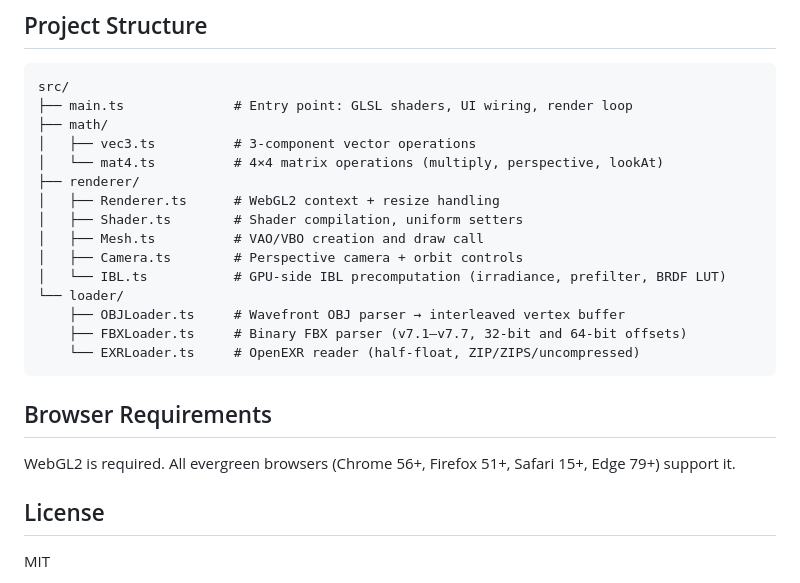
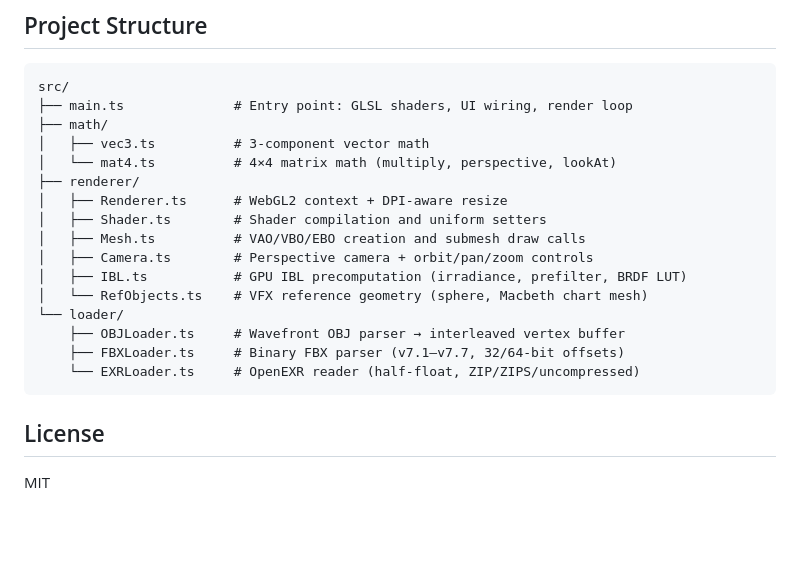
Before and after one commit to makototanaka/RealtimeRenderView, a Markdown page: README.md, the part around one of its changes. GitHub-like rendering; blank space fills up the shorter version.

````diff
--- a/README.md
+++ b/README.md
@@ -52,23 +77,20 @@ npm run preview # serve the dist/ folder locally
 src/
 ├── main.ts              # Entry point: GLSL shaders, UI wiring, render loop
 ├── math/
-│   ├── vec3.ts          # 3-component vector operations
-│   └── mat4.ts          # 4×4 matrix operations (multiply, perspective, lookAt)
+│   ├── vec3.ts          # 3-component vector math
+│   └── mat4.ts          # 4×4 matrix math (multiply, perspective, lookAt)
 ├── renderer/
-│   ├── Renderer.ts      # WebGL2 context + resize handling
-│   ├── Shader.ts        # Shader compilation, uniform setters
-│   ├── Mesh.ts          # VAO/VBO creation and draw call
-│   ├── Camera.ts        # Perspective camera + orbit controls
-│   └── IBL.ts           # GPU-side IBL precomputation (irradiance, prefilter, BRDF LUT)
+│   ├── Renderer.ts      # WebGL2 context + DPI-aware resize
+│   ├── Shader.ts        # Shader compilation and uniform setters
+│   ├── Mesh.ts          # VAO/VBO/EBO creation and submesh draw calls
+│   ├── Camera.ts        # Perspective camera + orbit/pan/zoom controls
+│   ├── IBL.ts           # GPU IBL precomputation (irradiance, prefilter, BRDF LUT)
+│   └── RefObjects.ts    # VFX reference geometry (sphere, Macbeth chart mesh)
 └── loader/
     ├── OBJLoader.ts     # Wavefront OBJ parser → interleaved vertex buffer
-    ├── FBXLoader.ts     # Binary FBX parser (v7.1–v7.7, 32-bit and 64-bit offsets)
+    ├── FBXLoader.ts     # Binary FBX parser (v7.1–v7.7, 32/64-bit offsets)
     └── EXRLoader.ts     # OpenEXR reader (half-float, ZIP/ZIPS/uncompressed)
 ```
-
-## Browser Requirements
-
-WebGL2 is required. All evergreen browsers (Chrome 56+, Firefox 51+, Safari 15+, Edge 79+) support it.
 
 ## License
 
````
Also changed, not shown: other parts of README.md (+43 -18 lines).
